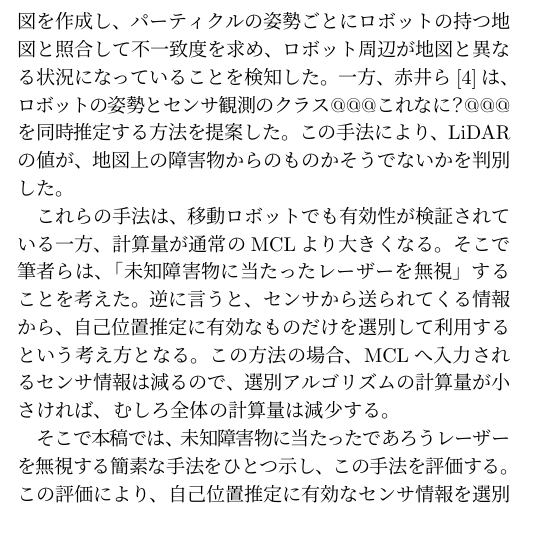
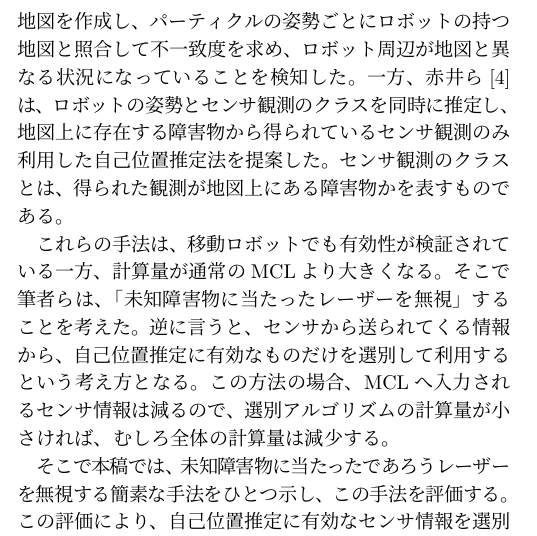
Before and after one commit to uhobeike/robomech2023, a LaTeX document (main.tex): part of one column of page 1 of 3, cut so that both start at the same text. Compiled offline with pLaTeX and dvipdfmx.

Commit message:
センサ観測のクラスの説明を追加

```diff
--- a/main.tex
+++ b/main.tex
@@ -96,8 +96,9 @@ MCLの側でなんらかの対策をしないと、位置推定が破綻しや
 パーティクルの姿勢ごとにロボットの持つ地図と照合して不一致度を求め、
 ロボット周辺が地図と異なる状況になっていることを検知した。
 一方、赤井ら\cite{赤井2019}は、ロボットの姿勢とセンサ観測のクラス
-@@@これなに？@@@を同時推定する方法を提案した。
-この手法により、LiDARの値が、地図上の障害物からのものかそうでないかを判別した。
+を同時に推定し、地図上に存在する障害物から得られてい
+るセンサ観測のみ利用した自己位置推定法を提案した。
+センサ観測のクラスとは、得られた観測が地図上にある障害物かを表すものである。
 %@@@↓何言ってるかわからん@@@
 %これを利用し、既知障害物のみを含む観測
 %センサ観測のみをパーティクルの観測更新に使用することで、
```
